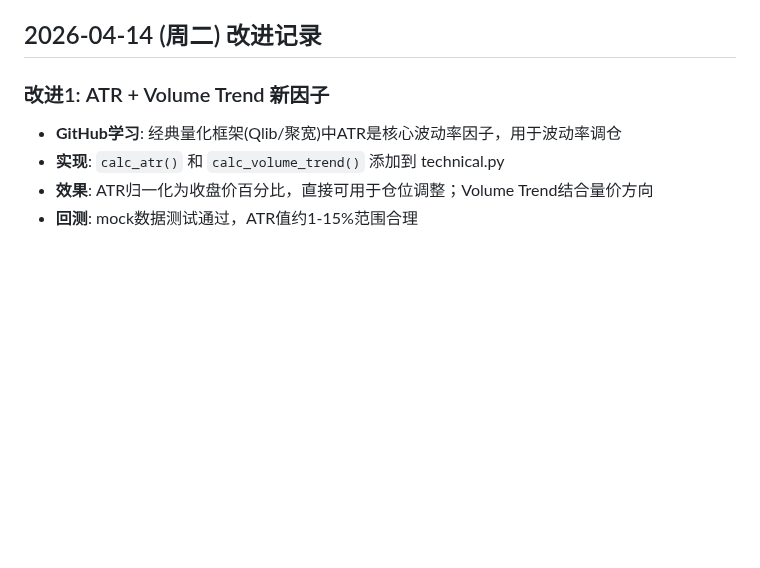
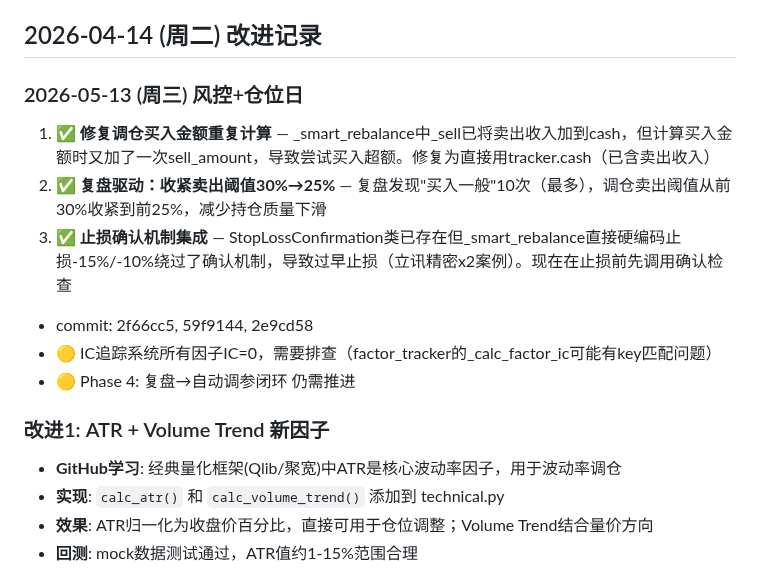
Before and after one commit to rbian/stockradar, a Markdown page: IMPROVEMENT_PLAN.md, the part around the change. GitHub-like rendering; blank space fills up the shorter version.

Commit message:
docs: update improvement plan 2026-05-13

```diff
--- a/IMPROVEMENT_PLAN.md
+++ b/IMPROVEMENT_PLAN.md
@@ -123,6 +123,15 @@
 - "卖飞" 1次(¥1644) → 已有移动止盈(trailing_take_profit.py)，继续观察
 
 ## 2026-04-14 (周二) 改进记录
+
+
+### 2026-05-13 (周三) 风控+仓位日
+1. ✅ **修复调仓买入金额重复计算** — _smart_rebalance中_sell已将卖出收入加到cash，但计算买入金额时又加了一次sell_amount，导致尝试买入超额。修复为直接用tracker.cash（已含卖出收入）
+2. ✅ **复盘驱动：收紧卖出阈值30%→25%** — 复盘发现"买入一般"10次（最多），调仓卖出阈值从前30%收紧到前25%，减少持仓质量下滑
+3. ✅ **止损确认机制集成** — StopLossConfirmation类已存在但_smart_rebalance直接硬编码止损-15%/-10%绕过了确认机制，导致过早止损（立讯精密x2案例）。现在在止损前先调用确认检查
+- commit: 2f66cc5, 59f9144, 2e9cd58
+- 🟡 IC追踪系统所有因子IC=0，需要排查（factor_tracker的_calc_factor_ic可能有key匹配问题）
+- 🟡 Phase 4: 复盘→自动调参闭环 仍需推进
 
 ### 改进1: ATR + Volume Trend 新因子
 - **GitHub学习**: 经典量化框架(Qlib/聚宽)中ATR是核心波动率因子，用于波动率调仓
```
